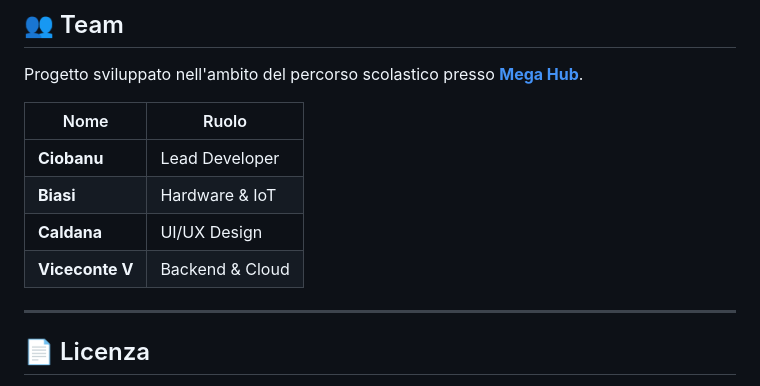
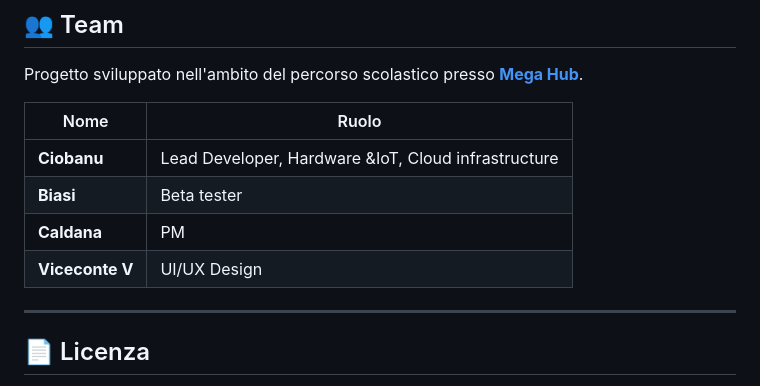
Before and after one commit to Ciobert345/Lympha, a Markdown page: readme.md, the part around the change. GitHub-like rendering.

```diff
--- a/readme.md
+++ b/readme.md
@@ -244,10 +244,10 @@ Progetto sviluppato nell'ambito del percorso scolastico presso **[Mega Hub](http
 
 | Nome | Ruolo |
 |---|---|
-| **Ciobanu** | Lead Developer |
-| **Biasi** | Hardware & IoT |
-| **Caldana** | UI/UX Design |
-| **Viceconte V** | Backend & Cloud |
+| **Ciobanu** | Lead Developer, Hardware &IoT, Cloud infrastructure |
+| **Biasi** | Beta tester |
+| **Caldana** | PM |
+| **Viceconte V** | UI/UX Design |
 
 ---
 
```
